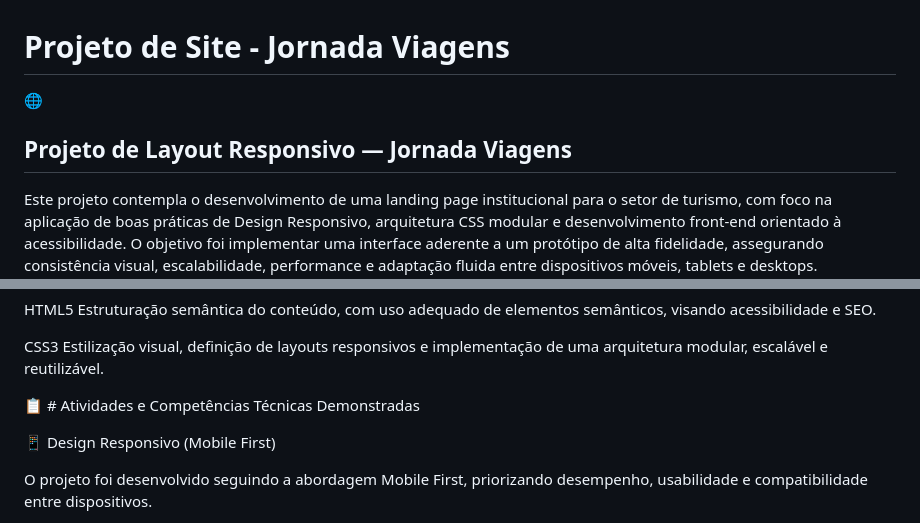
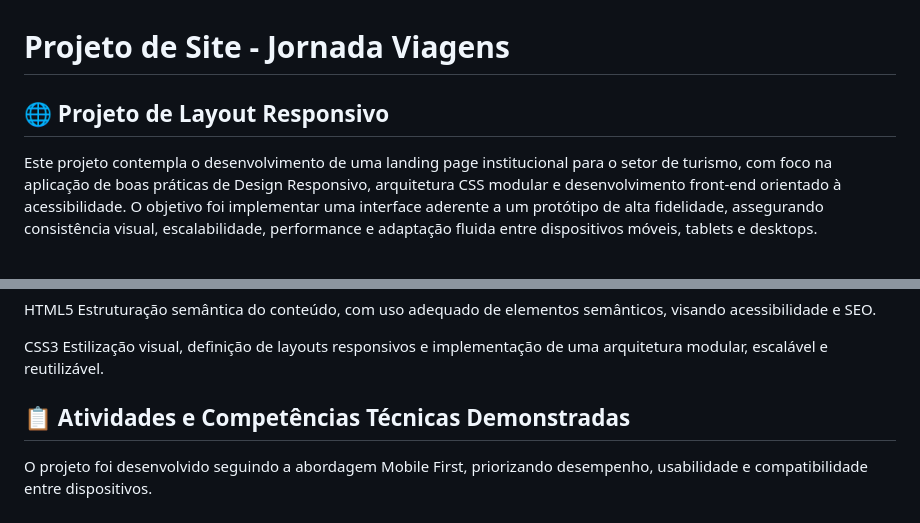
Before and after one commit to cesarlmoreira/Site-Jornada-viagens, a Markdown page: README.md, 2 parts joined by grey strips. Drawn GitHub-style; blank space fills up the shorter version.

```diff
--- a/README.md
+++ b/README.md
@@ -1,7 +1,7 @@
 <h1>Projeto de Site - Jornada Viagens</h1>
 
 
-🌐 <h2>Projeto de Layout Responsivo — Jornada Viagens</h2>
+<h2>🌐 Projeto de Layout Responsivo</h2>
 
 Este projeto contempla o desenvolvimento de uma landing page institucional para o setor de turismo, com foco na aplicação de boas práticas de Design Responsivo, arquitetura CSS modular e desenvolvimento front-end orientado à acessibilidade.
 O objetivo foi implementar uma interface aderente a um protótipo de alta fidelidade, assegurando consistência visual, escalabilidade, performance e adaptação fluida entre dispositivos móveis, tablets e desktops.
@@ -20,9 +20,7 @@ Estruturação semântica do conteúdo, com uso adequado de elementos semântico
 CSS3
 Estilização visual, definição de layouts responsivos e implementação de uma arquitetura modular, escalável e reutilizável.
 
-📋 # Atividades e Competências Técnicas Demonstradas
-
-📱 Design Responsivo (Mobile First)
+<h2>📋 Atividades e Competências Técnicas Demonstradas</h2>
 
 O projeto foi desenvolvido seguindo a abordagem Mobile First, priorizando desempenho, usabilidade e compatibilidade entre dispositivos.
 
```
Also changed, not shown: other parts of README.md (+8 -7 lines).
